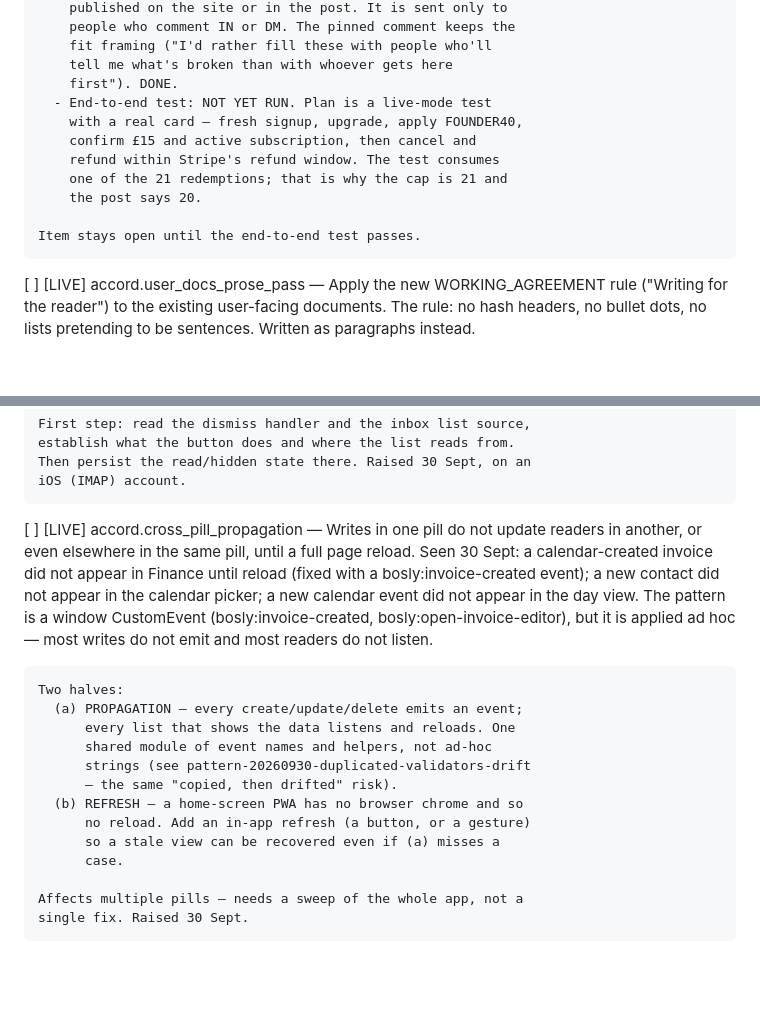
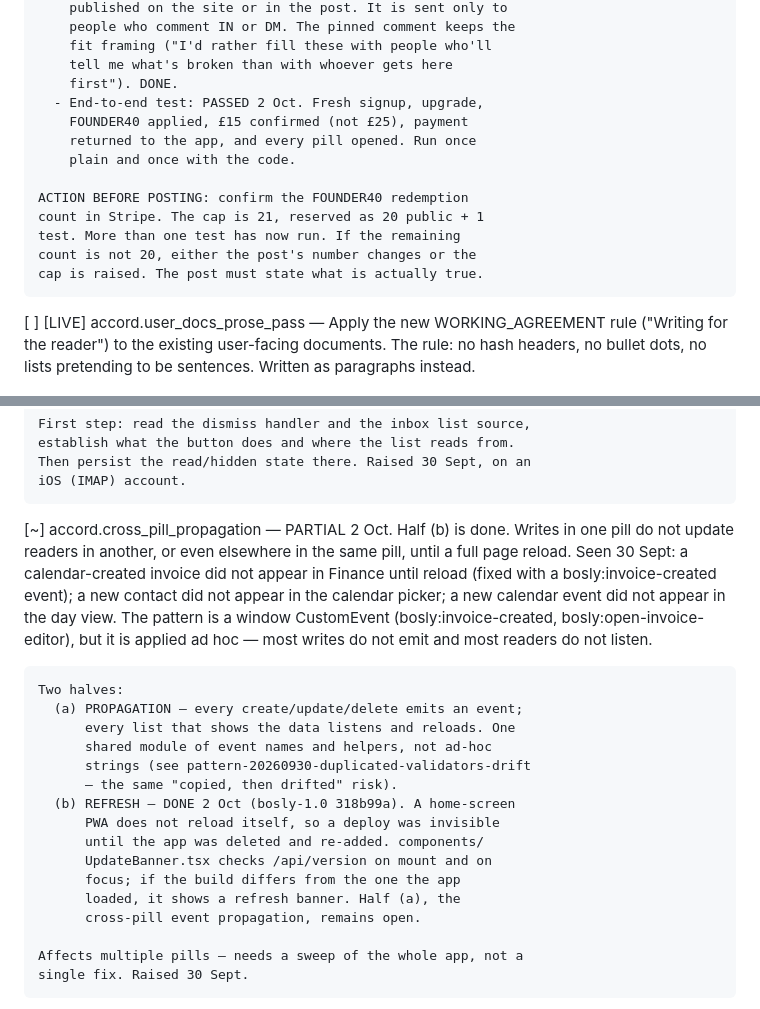
Before and after one commit to JamieA-star/bosly-gov, a Markdown page: PLAN.md, 2 parts joined by grey strips. Rendered like a GitHub page; blank space fills up the shorter version.

Commit message:
docs(plan): the founding-member test passed; half the refresh gap is closed
ops.founding_member_offer: the end-to-end test passed 2 Oct, with
FOUNDER40, confirming £15 and full activation. Redemption count
flagged for confirmation before posting.

accord.cross_pill_propagation: half (b), the PWA refresh, is done
(318b99a, UpdateBanner). Half (a), cross-pill event propagation,
remains. Marked partial.

```diff
--- a/PLAN.md
+++ b/PLAN.md
@@ -374,14 +374,16 @@ that has actually happened.
         fit framing ("I'd rather fill these with people who'll
         tell me what's broken than with whoever gets here
         first"). DONE.
-      - End-to-end test: NOT YET RUN. Plan is a live-mode test
-        with a real card — fresh signup, upgrade, apply FOUNDER40,
-        confirm £15 and active subscription, then cancel and
-        refund within Stripe's refund window. The test consumes
-        one of the 21 redemptions; that is why the cap is 21 and
-        the post says 20.
-
-    Item stays open until the end-to-end test passes.
+      - End-to-end test: PASSED 2 Oct. Fresh signup, upgrade,
+        FOUNDER40 applied, £15 confirmed (not £25), payment
+        returned to the app, and every pill opened. Run once
+        plain and once with the code.
+
+    ACTION BEFORE POSTING: confirm the FOUNDER40 redemption
+    count in Stripe. The cap is 21, reserved as 20 public + 1
+    test. More than one test has now run. If the remaining
+    count is not 20, either the post's number changes or the
+    cap is raised. The post must state what is actually true.
 
 
 [ ] [LIVE] accord.user_docs_prose_pass — Apply the new
@@ -1318,7 +1320,7 @@ that has actually happened.
     Then persist the read/hidden state there. Raised 30 Sept, on an
     iOS (IMAP) account.
 
-[ ] [LIVE] accord.cross_pill_propagation — Writes in one pill do
+[~] accord.cross_pill_propagation — PARTIAL 2 Oct. Half (b) is done. Writes in one pill do
     not update readers in another, or even elsewhere in the same
     pill, until a full page reload. Seen 30 Sept: a calendar-created
     invoice did not appear in Finance until reload (fixed with a
@@ -1335,10 +1337,13 @@ that has actually happened.
           shared module of event names and helpers, not ad-hoc
           strings (see pattern-20260930-duplicated-validators-drift
           — the same "copied, then drifted" risk).
-      (b) REFRESH — a home-screen PWA has no browser chrome and so
-          no reload. Add an in-app refresh (a button, or a gesture)
-          so a stale view can be recovered even if (a) misses a
-          case.
+      (b) REFRESH — DONE 2 Oct (bosly-1.0 318b99a). A home-screen
+          PWA does not reload itself, so a deploy was invisible
+          until the app was deleted and re-added. components/
+          UpdateBanner.tsx checks /api/version on mount and on
+          focus; if the build differs from the one the app
+          loaded, it shows a refresh banner. Half (a), the
+          cross-pill event propagation, remains open.
 
     Affects multiple pills — needs a sweep of the whole app, not a
     single fix. Raised 30 Sept.
```
